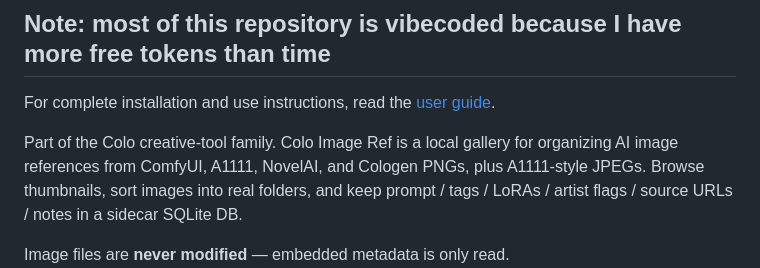
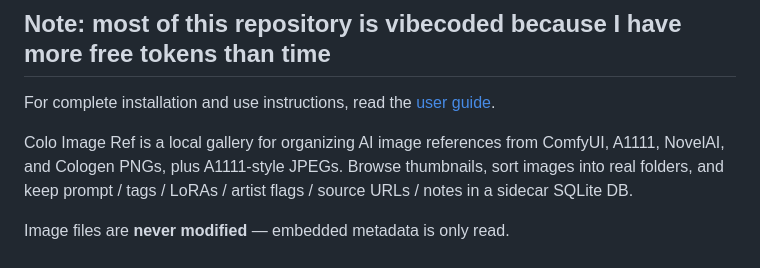
Before and after one commit to ColoBuchaG/colo-image-ref, a Markdown page: README.md, the part around the change. Drawn GitHub-style.

```diff
--- a/README.md
+++ b/README.md
@@ -5,8 +5,7 @@
 For complete installation and use instructions, read the
 [user guide](USER-GUIDE.md).
 
-Part of the Colo creative-tool family. Colo Image Ref is a local gallery for
-organizing AI image references from ComfyUI, A1111, NovelAI, and Cologen PNGs,
+Colo Image Ref is a local gallery for organizing AI image references from ComfyUI, A1111, NovelAI, and Cologen PNGs,
 plus A1111-style JPEGs.
 Browse thumbnails, sort images into real folders, and keep prompt / tags / LoRAs /
 artist flags / source URLs / notes in a sidecar SQLite DB.
```
